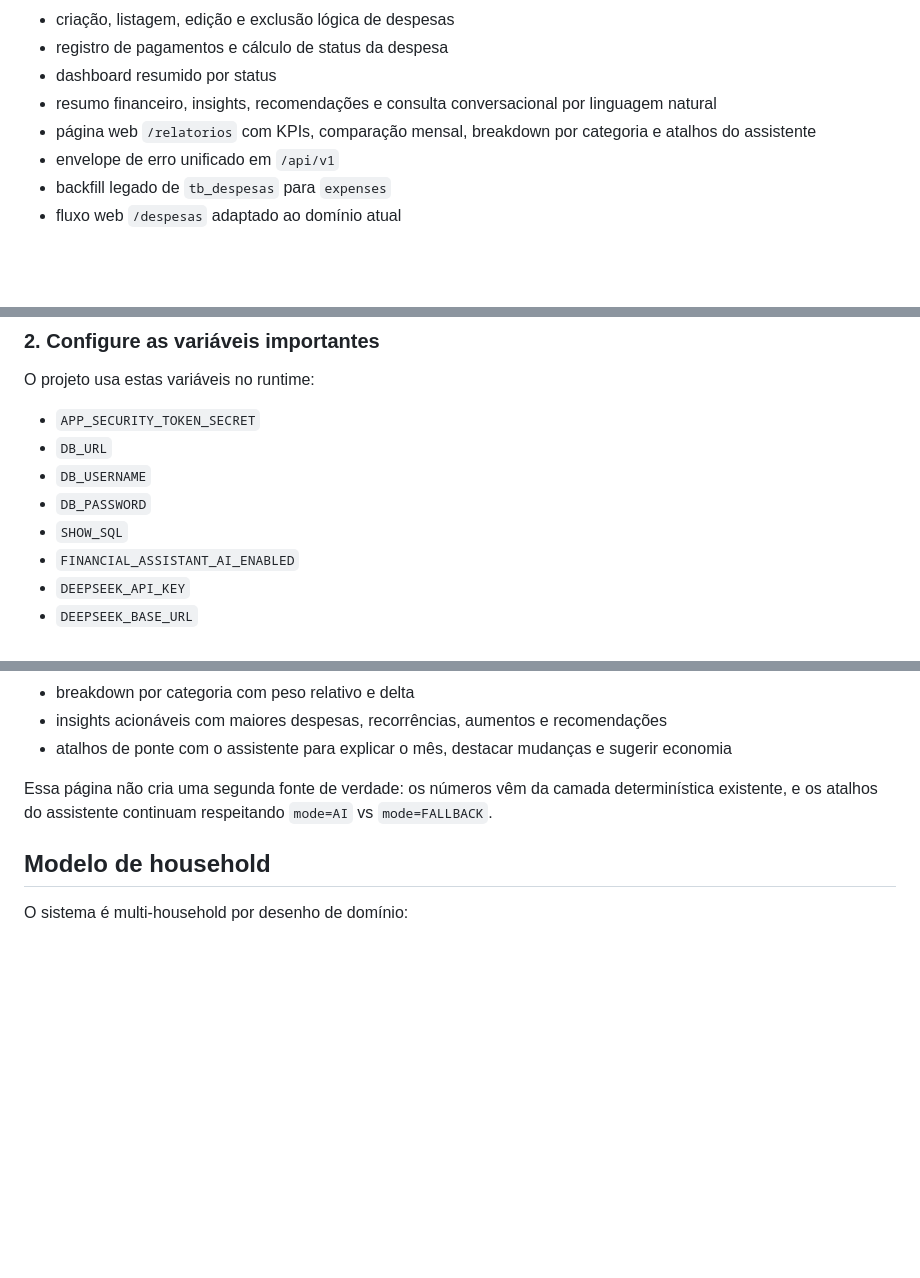
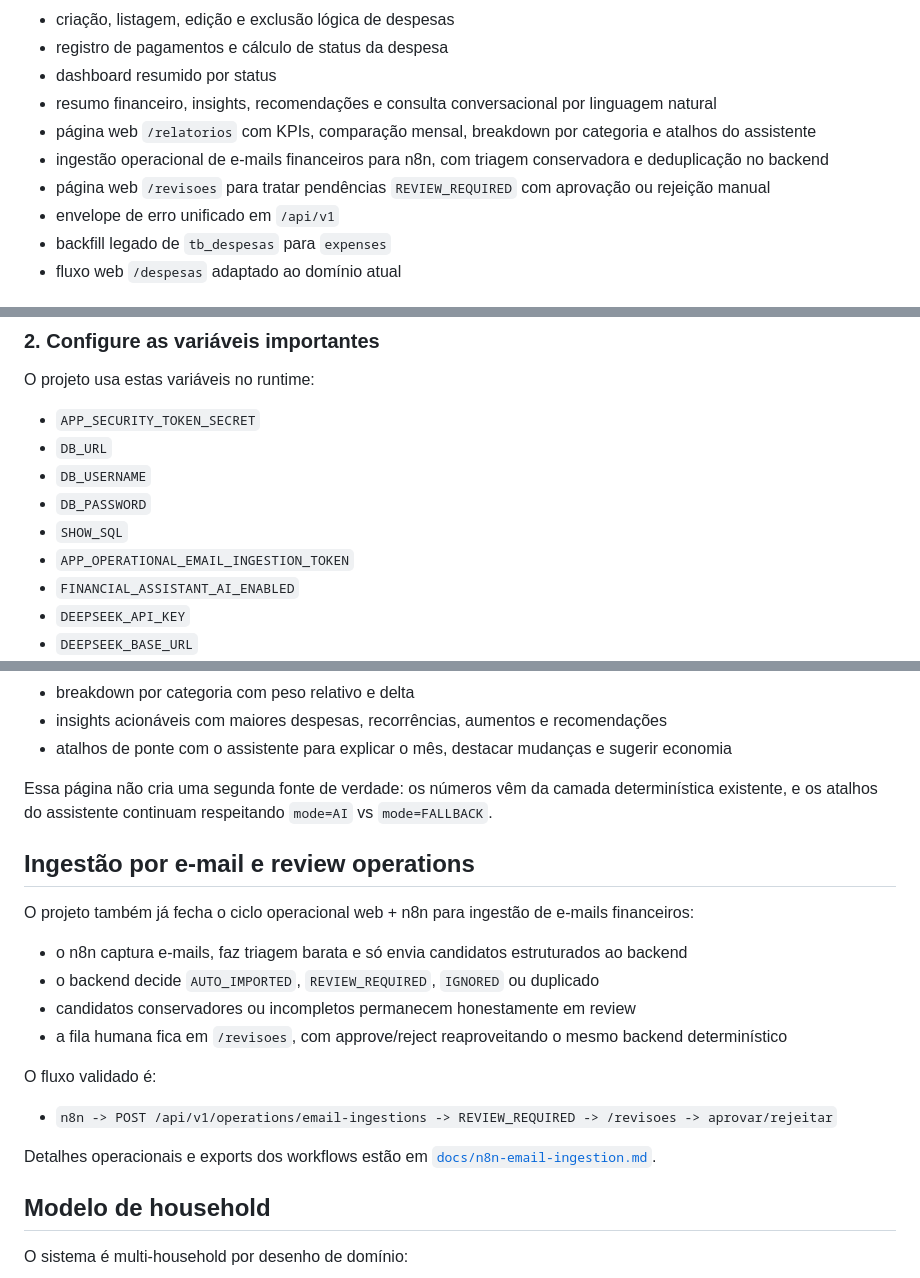
Before and after one commit to GilRossi/despesas, a Markdown page: README.md, 3 parts joined by grey strips. Rendered like a GitHub page; blank space fills up the shorter version.

Commit message:
docs(readme): mention email ingestion review flow

```diff
--- a/README.md
+++ b/README.md
@@ -28,6 +28,8 @@ Oferecer uma base consistente para controle de despesas domésticas, com separa
 - dashboard resumido por status
 - resumo financeiro, insights, recomendações e consulta conversacional por linguagem natural
 - página web `/relatorios` com KPIs, comparação mensal, breakdown por categoria e atalhos do assistente
+- ingestão operacional de e-mails financeiros para n8n, com triagem conservadora e deduplicação no backend
+- página web `/revisoes` para tratar pendências `REVIEW_REQUIRED` com aprovação ou rejeição manual
 - envelope de erro unificado em `/api/v1`
 - backfill legado de `tb_despesas` para `expenses`
 - fluxo web `/despesas` adaptado ao domínio atual
@@ -74,6 +76,7 @@ O projeto usa estas variáveis no runtime:
 - `DB_USERNAME`
 - `DB_PASSWORD`
 - `SHOW_SQL`
+- `APP_OPERATIONAL_EMAIL_INGESTION_TOKEN`
 - `FINANCIAL_ASSISTANT_AI_ENABLED`
 - `DEEPSEEK_API_KEY`
 - `DEEPSEEK_BASE_URL`
@@ -271,6 +275,21 @@ A superfície web de relatórios em `/relatorios` reaproveita a mesma base deter
 
 Essa página não cria uma segunda fonte de verdade: os números vêm da camada determinística existente, e os atalhos do assistente continuam respeitando `mode=AI` vs `mode=FALLBACK`.
 
+## Ingestão por e-mail e review operations
+
+O projeto também já fecha o ciclo operacional web + n8n para ingestão de e-mails financeiros:
+
+- o n8n captura e-mails, faz triagem barata e só envia candidatos estruturados ao backend
+- o backend decide `AUTO_IMPORTED`, `REVIEW_REQUIRED`, `IGNORED` ou duplicado
+- candidatos conservadores ou incompletos permanecem honestamente em review
+- a fila humana fica em `/revisoes`, com approve/reject reaproveitando o mesmo backend determinístico
+
+O fluxo validado é:
+
+- `n8n -> POST /api/v1/operations/email-ingestions -> REVIEW_REQUIRED -> /revisoes -> aprovar/rejeitar`
+
+Detalhes operacionais e exports dos workflows estão em [`docs/n8n-email-ingestion.md`](/home/gil/workspace/claude/despesas/docs/n8n-email-ingestion.md).
+
 ## Modelo de household
 
 O sistema é multi-household por desenho de domínio:
```
Also changed, not shown: other parts of README.md (+1 -0 lines).
